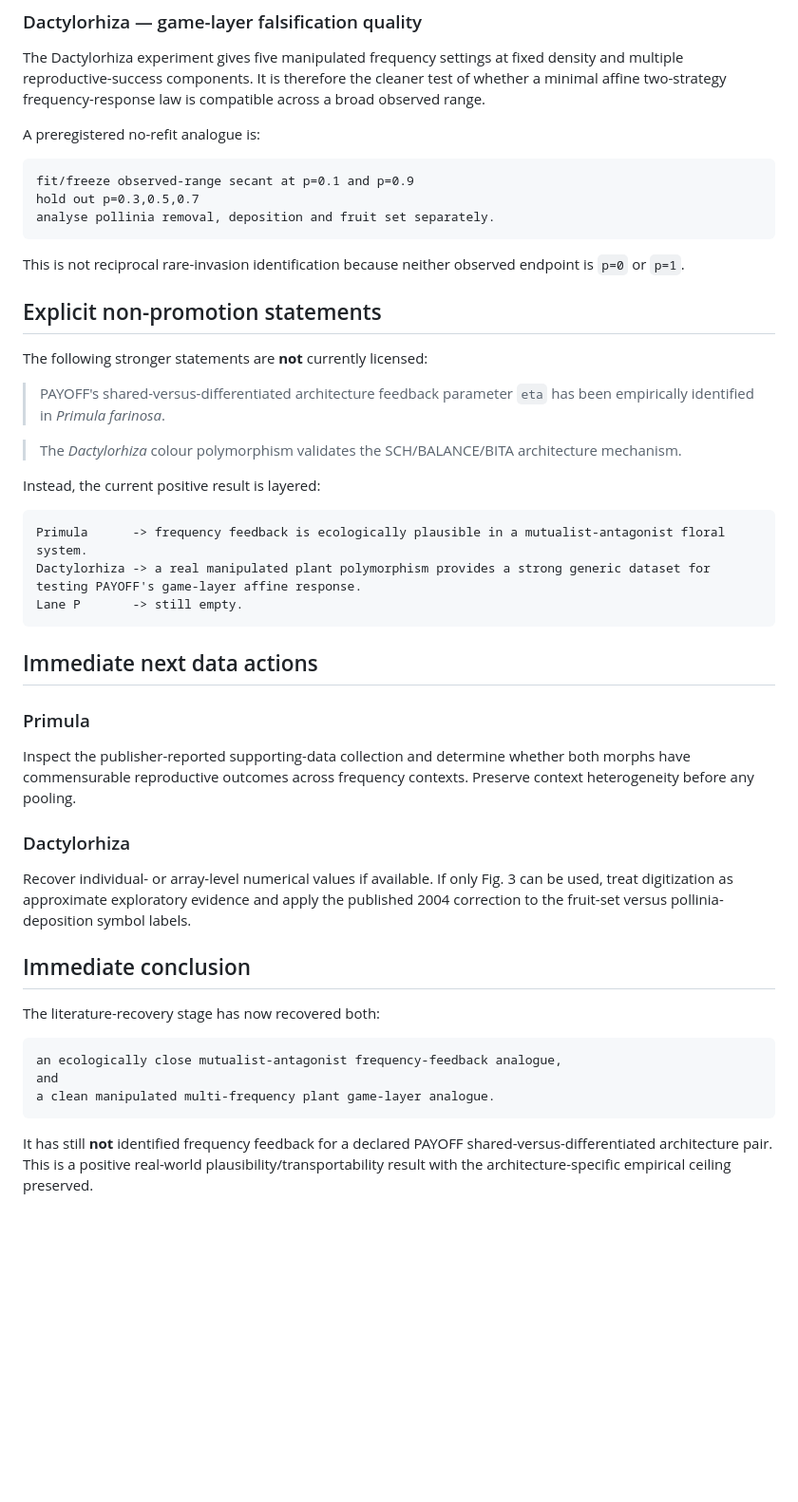
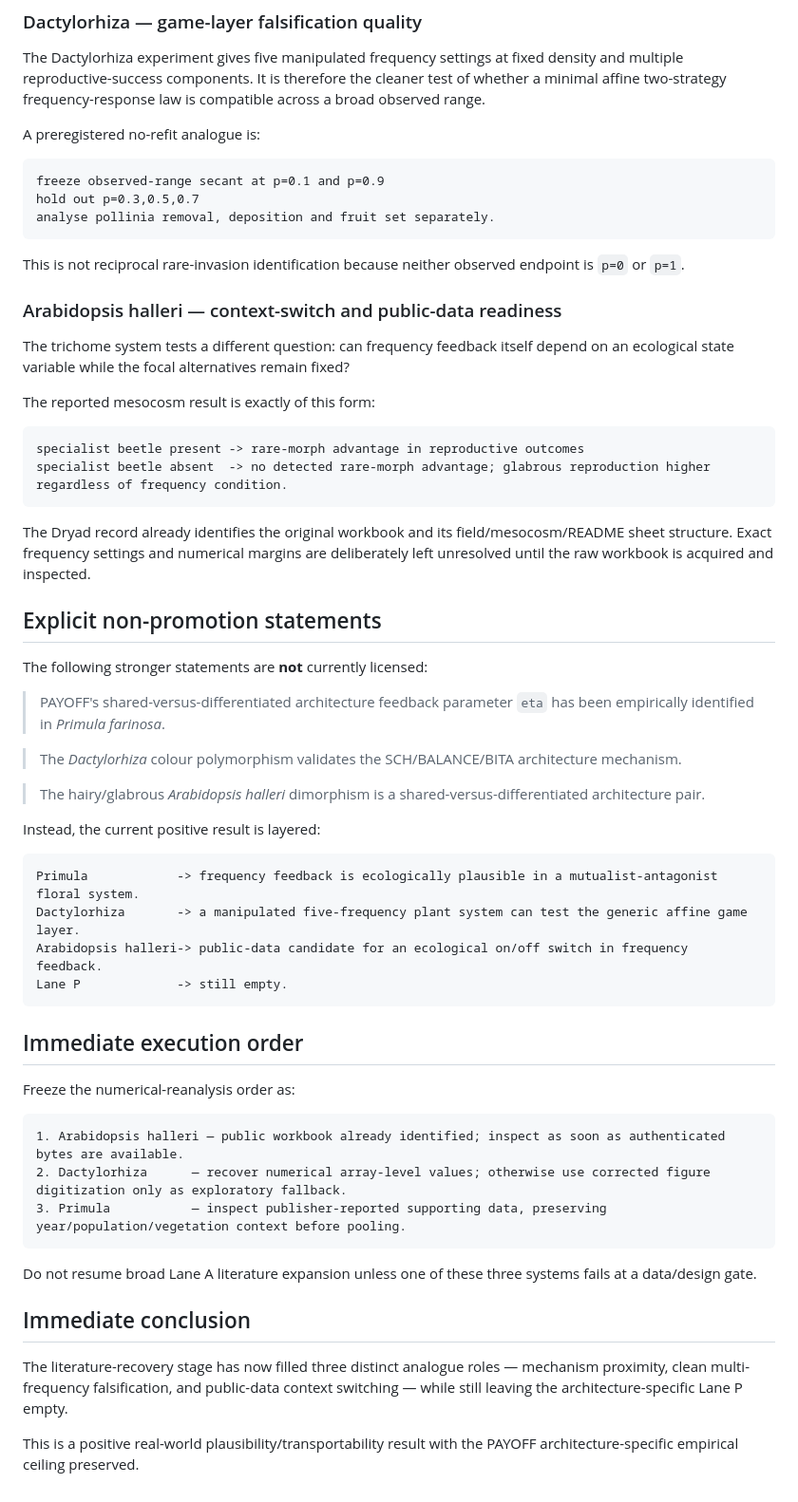
Before and after one commit to zuizui0223/payoff, a Markdown page: docs/EMPIRICAL_FREQUENCY_FEEDBACK_LEDGER_V1.md, the part around one of its changes. Shown at 95% size. Drawn GitHub-style; blank space fills up the shorter version.

Commit message:
Add public-data Arabidopsis context-switch analogue

````diff
--- a/docs/EMPIRICAL_FREQUENCY_FEEDBACK_LEDGER_V1.md
+++ b/docs/EMPIRICAL_FREQUENCY_FEEDBACK_LEDGER_V1.md
@@ -72,12 +74,25 @@ The Dactylorhiza experiment gives five manipulated frequency settings at fixed d
 A preregistered no-refit analogue is:
 
 ```text
-fit/freeze observed-range secant at p=0.1 and p=0.9
+freeze observed-range secant at p=0.1 and p=0.9
 hold out p=0.3,0.5,0.7
 analyse pollinia removal, deposition and fruit set separately.
 ```
 
 This is not reciprocal rare-invasion identification because neither observed endpoint is `p=0` or `p=1`.
+
+### Arabidopsis halleri — context-switch and public-data readiness
+
+The trichome system tests a different question: can frequency feedback itself depend on an ecological state variable while the focal alternatives remain fixed?
+
+The reported mesocosm result is exactly of this form:
+
+```text
+specialist beetle present -> rare-morph advantage in reproductive outcomes
+specialist beetle absent  -> no detected rare-morph advantage; glabrous reproduction higher regardless of frequency condition.
+```
+
+The Dryad record already identifies the original workbook and its field/mesocosm/README sheet structure. Exact frequency settings and numerical margins are deliberately left unresolved until the raw workbook is acquired and inspected.
 
 ## Explicit non-promotion statements
 
@@ -87,32 +102,31 @@ The following stronger statements are **not** currently licensed:
 
 > The *Dactylorhiza* colour polymorphism validates the SCH/BALANCE/BITA architecture mechanism.
 
+> The hairy/glabrous *Arabidopsis halleri* dimorphism is a shared-versus-differentiated architecture pair.
+
 Instead, the current positive result is layered:
 
 ```text
-Primula      -> frequency feedback is ecologically plausible in a mutualist-antagonist floral system.
-Dactylorhiza -> a real manipulated plant polymorphism provides a strong generic dataset for testing PAYOFF's game-layer affine response.
-Lane P       -> still empty.
+Primula            -> frequency feedback is ecologically plausible in a mutualist-antagonist floral system.
+Dactylorhiza       -> a manipulated five-frequency plant system can test the generic affine game layer.
+Arabidopsis halleri-> public-data candidate for an ecological on/off switch in frequency feedback.
+Lane P             -> still empty.
 ```
 
-## Immediate next data actions
+## Immediate execution order
 
-### Primula
+Freeze the numerical-reanalysis order as:
 
-Inspect the publisher-reported supporting-data collection and determine whether both morphs have commensurable reproductive outcomes across frequency contexts. Preserve context heterogeneity before any pooling.
+```text
+1. Arabidopsis halleri — public workbook already identified; inspect as soon as authenticated bytes are available.
+2. Dactylorhiza      — recover numerical array-level values; otherwise use corrected figure digitization only as exploratory fallback.
+3. Primula           — inspect publisher-reported supporting data, preserving year/population/vegetation context before pooling.
+```
 
-### Dactylorhiza
-
-Recover individual- or array-level numerical values if available. If only Fig. 3 can be used, treat digitization as approximate exploratory evidence and apply the published 2004 correction to the fruit-set versus pollinia-deposition symbol labels.
+Do not resume broad Lane A literature expansion unless one of these three systems fails at a data/design gate.
 
 ## Immediate conclusion
 
-The literature-recovery stage has now recovered both:
+The literature-recovery stage has now filled three distinct analogue roles — mechanism proximity, clean multi-frequency falsification, and public-data context switching — while still leaving the architecture-specific Lane P empty.
 
-```text
-an ecologically close mutualist-antagonist frequency-feedback analogue,
-and
-a clean manipulated multi-frequency plant game-layer analogue.
-```
-
-It has still **not** identified frequency feedback for a declared PAYOFF shared-versus-differentiated architecture pair. This is a positive real-world plausibility/transportability result with the architecture-specific empirical ceiling preserved.
+This is a positive real-world plausibility/transportability result with the PAYOFF architecture-specific empirical ceiling preserved.
````
Also changed, not shown: other parts of docs/EMPIRICAL_FREQUENCY_FEEDBACK_LEDGER_V1.md (+10 -8 lines).
